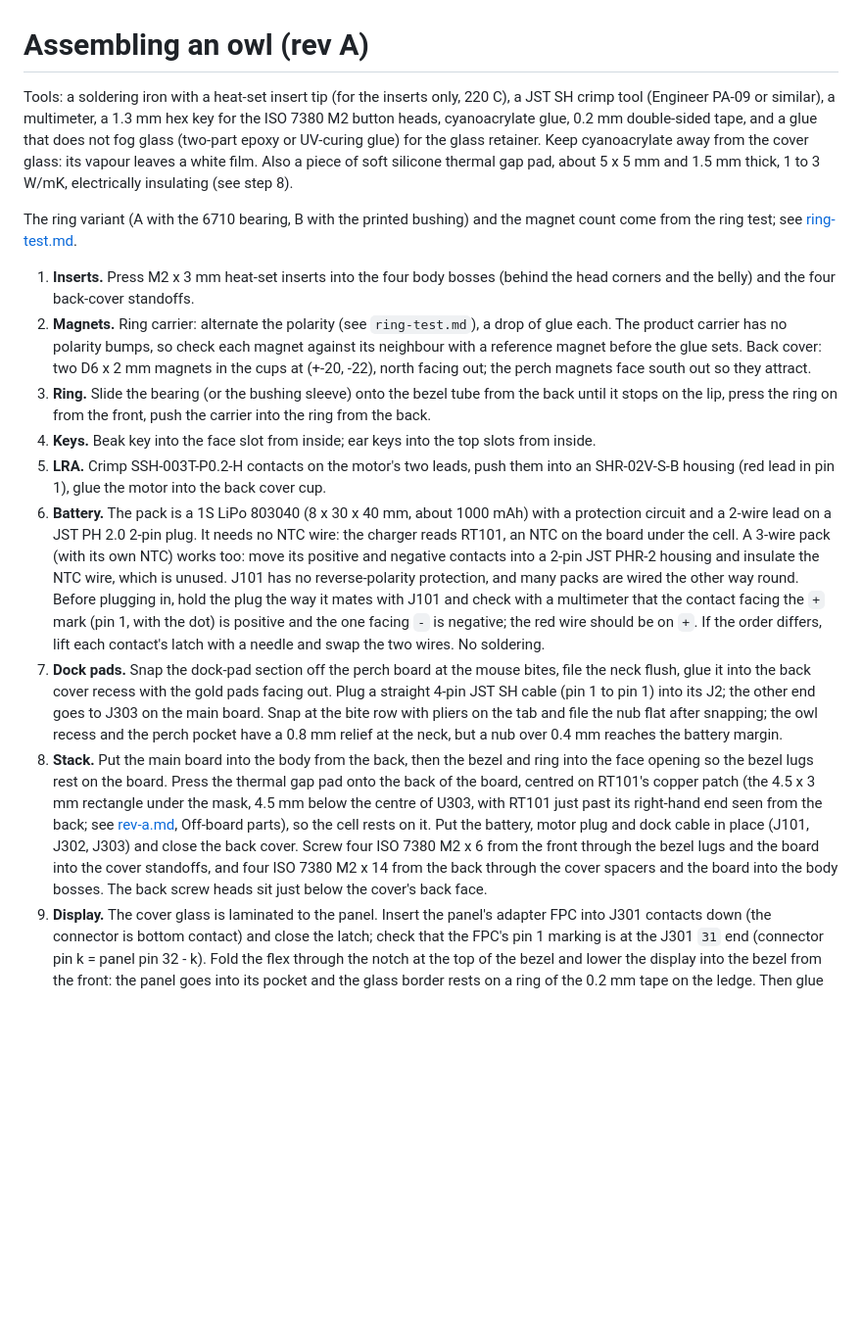
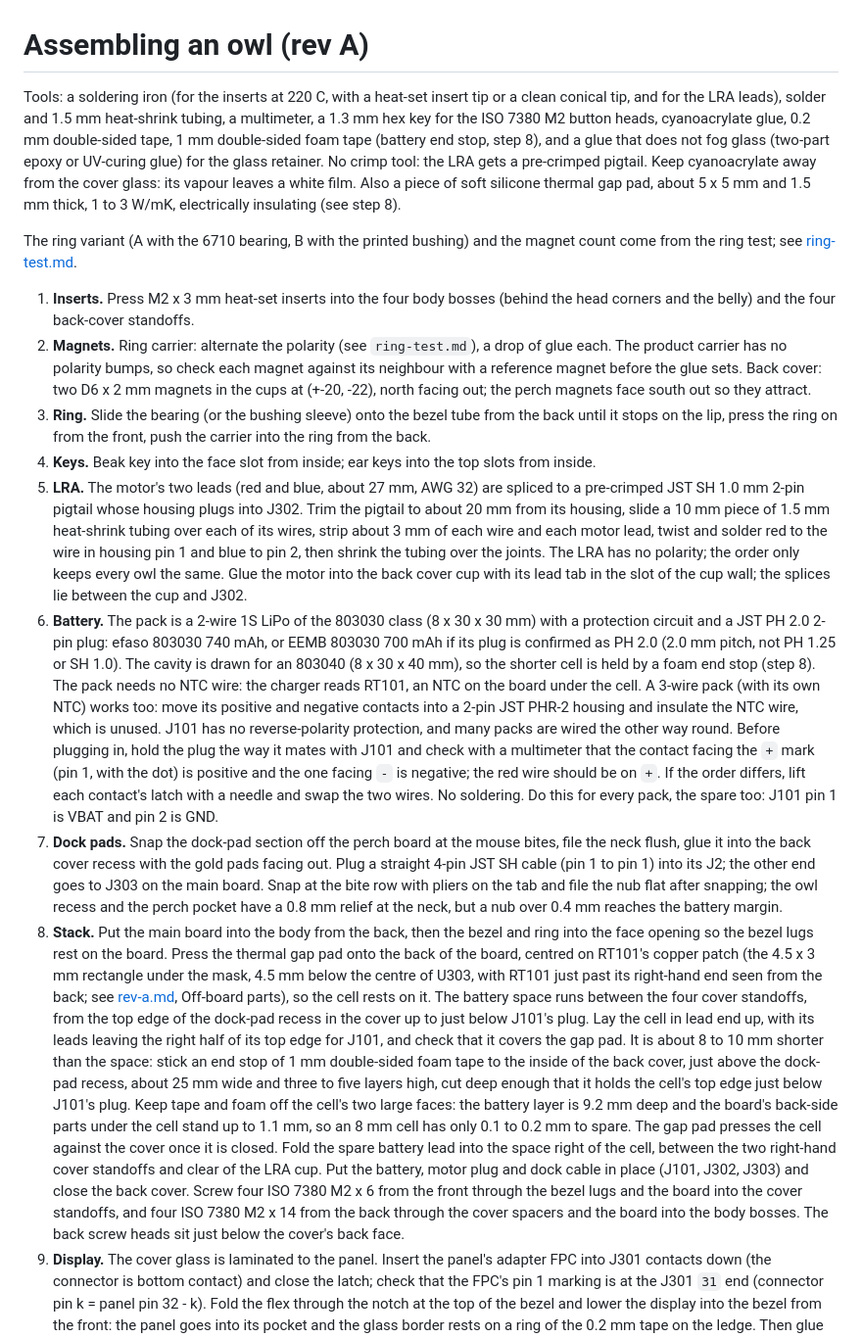
Before and after one commit to danieltyukov/owltunes, a Markdown page: docs/hardware/assembly.md, the part around the change. Shown at 98% size. Drawn GitHub-style; blank space fills up the shorter version.

Commit message:
docs(hardware): assemble with the ordered LRA pigtail and 803030 pack
The order buys pre-crimped JST SH 2-pin pigtails for the LRA and a 2-wire 803030 class pack
(efaso 803030 740 mAh, or EEMB 803030 700 mAh with a confirmed PH 2.0 plug), so:
- assembly.md: no crimp tool; the motor leads are soldered to the pigtail under 1.5 mm heat
  shrink (red to pin 1); the battery step names the packs and keeps the polarity check against
  J101 (pin 1 VBAT, pin 2 GND) for every pack; the stack step places the 8 x 30 x 30 mm cell lead
  end up in the 803040 cavity against an end stop of 1 mm foam tape on the cover, and keeps tape
  off the cell's faces (8 mm cell in a 9.2 mm layer with up to 1.1 mm parts in front).
- rev-a.md: the battery in the stack, off-board parts and protection notes; the typical day
  with about 630 mAh usable (3.5 to 5 days) and deep sleep about 1.6 years; a charge-rate note
  (0.445 A is 0.6 C on 740 mAh); a decisions row for the smaller pack.
- ordering.md: the battery row names the packs; foam tape and heat shrink added.

```diff
--- a/docs/hardware/assembly.md
+++ b/docs/hardware/assembly.md
@@ -1,11 +1,13 @@
 # Assembling an owl (rev A)
 
-Tools: a soldering iron with a heat-set insert tip (for the inserts only, 220 C), a JST SH crimp
-tool (Engineer PA-09 or similar), a multimeter, a 1.3 mm hex key for the ISO 7380 M2 button
-heads, cyanoacrylate glue, 0.2 mm double-sided tape, and a glue that does not fog glass (two-part
-epoxy or UV-curing glue) for the glass retainer. Keep cyanoacrylate away from the cover glass: its
-vapour leaves a white film. Also a piece of soft silicone thermal gap pad, about 5 x 5 mm and
-1.5 mm thick, 1 to 3 W/mK, electrically insulating (see step 8).
+Tools: a soldering iron (for the inserts at 220 C, with a heat-set insert tip or a clean conical
+tip, and for the LRA leads), solder and 1.5 mm heat-shrink tubing, a multimeter, a 1.3 mm hex key
+for the ISO 7380 M2 button heads, cyanoacrylate glue, 0.2 mm double-sided tape, 1 mm double-sided
+foam tape (battery end stop, step 8), and a glue that does not fog glass (two-part epoxy or
+UV-curing glue) for the glass retainer. No crimp tool: the LRA gets a pre-crimped pigtail. Keep
+cyanoacrylate away from the cover glass: its vapour leaves a white film. Also a piece of soft
+silicone thermal gap pad, about 5 x 5 mm and 1.5 mm thick, 1 to 3 W/mK, electrically insulating
+(see step 8).
 
 The ring variant (A with the 6710 bearing, B with the printed bushing) and the magnet count come
 from the ring test; see [ring-test.md](ring-test.md).
@@ -20,31 +22,49 @@ from the ring test; see [ring-test.md](ring-test.md).
    stops on the lip, press the ring on from the front, push the carrier into the ring from the
    back.
 4. **Keys.** Beak key into the face slot from inside; ear keys into the top slots from inside.
-5. **LRA.** Crimp SSH-003T-P0.2-H contacts on the motor's two leads, push them into an
-   SHR-02V-S-B housing (red lead in pin 1), glue the motor into the back cover cup.
-6. **Battery.** The pack is a 1S LiPo 803040 (8 x 30 x 40 mm, about 1000 mAh) with a protection
-   circuit and a 2-wire lead on a JST PH 2.0 2-pin plug. It needs no NTC wire: the charger reads
-   RT101, an NTC on the board under the cell. A 3-wire pack (with its own NTC) works too: move
-   its positive and negative contacts into a 2-pin JST PHR-2 housing and insulate the NTC wire,
-   which is unused. J101 has no reverse-polarity protection, and many packs are wired the other
-   way round. Before plugging in, hold the plug the way it mates with J101 and check with a
-   multimeter that the contact facing the `+` mark (pin 1, with the dot) is positive and the one
-   facing `-` is negative; the red wire should be on `+`. If the order differs, lift each
-   contact's latch with a needle and swap the two wires. No soldering.
+5. **LRA.** The motor's two leads (red and blue, about 27 mm, AWG 32) are spliced to a pre-crimped
+   JST SH 1.0 mm 2-pin pigtail whose housing plugs into J302. Trim the pigtail to about 20 mm from
+   its housing, slide a 10 mm piece of 1.5 mm heat-shrink tubing over each of its wires, strip
+   about 3 mm of each wire and each motor lead, twist and solder red to the wire in housing pin 1
+   and blue to pin 2, then shrink the tubing over the joints. The LRA has no polarity; the order
+   only keeps every owl the same. Glue the motor into the back cover cup with its lead tab in the
+   slot of the cup wall; the splices lie between the cup and J302.
+6. **Battery.** The pack is a 2-wire 1S LiPo of the 803030 class (8 x 30 x 30 mm) with a protection
+   circuit and a JST PH 2.0 2-pin plug: efaso 803030 740 mAh, or EEMB 803030 700 mAh if its plug is
+   confirmed as PH 2.0 (2.0 mm pitch, not PH 1.25 or SH 1.0). The cavity is drawn for an 803040
+   (8 x 30 x 40 mm), so the shorter cell is held by a foam end stop (step 8). The pack needs no NTC
+   wire: the charger reads RT101, an NTC on the board under the cell. A 3-wire pack (with its own
+   NTC) works too: move its positive and negative contacts into a 2-pin JST PHR-2 housing and
+   insulate the NTC wire, which is unused. J101 has no reverse-polarity protection, and many packs
+   are wired the other way round. Before plugging in, hold the plug the way it mates with J101 and
+   check with a multimeter that the contact facing the `+` mark (pin 1, with the dot) is positive
+   and the one facing `-` is negative; the red wire should be on `+`. If the order differs, lift
+   each contact's latch with a needle and swap the two wires. No soldering. Do this for every pack,
+   the spare too: J101 pin 1 is VBAT and pin 2 is GND.
 7. **Dock pads.** Snap the dock-pad section off the perch board at the mouse bites, file the
    neck flush, glue it into the back cover recess with the gold pads facing out. Plug a straight
    4-pin JST SH cable (pin 1 to pin 1) into its J2; the other end goes to J303 on the main board.
    Snap at the bite row with pliers on the tab and file the nub flat after snapping; the owl recess
    and the perch pocket have a 0.8 mm relief at the neck, but a nub over 0.4 mm reaches the battery margin.
-8. **Stack.** Put the main board into the body from the back, then the bezel and ring into the
-   face opening so the bezel lugs rest on the board. Press the thermal gap pad onto the back of
-   the board, centred on RT101's copper patch (the 4.5 x 3 mm rectangle under the mask, 4.5 mm
-   below the centre of U303, with RT101 just past its right-hand end seen from the back; see
-   [rev-a.md](rev-a.md), Off-board parts), so the cell rests on it. Put the battery, motor plug
-   and dock cable in place (J101, J302, J303) and close the back cover. Screw four ISO 7380
-   M2 x 6 from the front through the bezel lugs and the board into the cover standoffs, and four
-   ISO 7380 M2 x 14 from the back through the cover spacers and the board into the body bosses.
-   The back screw heads sit just below the cover's back face.
+8. **Stack.** Put the main board into the body from the back, then the bezel and ring into the face
+   opening so the bezel lugs rest on the board. Press the thermal gap pad onto the back of the
+   board, centred on RT101's copper patch (the 4.5 x 3 mm rectangle under the mask, 4.5 mm below
+   the centre of U303, with RT101 just past its right-hand end seen from the back; see
+   [rev-a.md](rev-a.md), Off-board parts), so the cell rests on it. The battery space runs between
+   the four cover standoffs, from the top edge of the dock-pad recess in the cover up to just below
+   J101's plug. Lay the cell in lead end up, with its leads leaving the right half of its top edge
+   for J101, and check that it covers the gap pad. It is about 8 to 10 mm shorter than the space:
+   stick an end stop of 1 mm double-sided foam tape to the inside of the back cover, just above the
+   dock-pad recess, about 25 mm wide and three to five layers high, cut deep enough that it holds
+   the cell's top edge just below J101's plug. Keep tape and foam off the cell's two large faces:
+   the battery layer is 9.2 mm deep and the board's back-side parts under the cell stand up to
+   1.1 mm, so an 8 mm cell has only 0.1 to 0.2 mm to spare. The gap pad presses the cell against
+   the cover once it is closed. Fold the spare battery lead into the space right of the cell,
+   between the two right-hand cover standoffs and clear of the LRA cup. Put the battery, motor plug
+   and dock cable in place (J101, J302, J303) and close the back cover. Screw four ISO 7380 M2 x 6
+   from the front through the bezel lugs and the board into the cover standoffs, and four ISO 7380
+   M2 x 14 from the back through the cover spacers and the board into the body bosses. The back
+   screw heads sit just below the cover's back face.
 9. **Display.** The cover glass is laminated to the panel. Insert the panel's adapter FPC into
    J301 contacts down (the connector is bottom contact) and close the latch; check that the FPC's
    pin 1 marking is at the J301 `31` end (connector pin k = panel pin 32 - k). Fold the flex
```
Also changed, not shown: docs/hardware/ordering.md (+2 -1 lines), docs/hardware/rev-a.md (+19 -9 lines).
